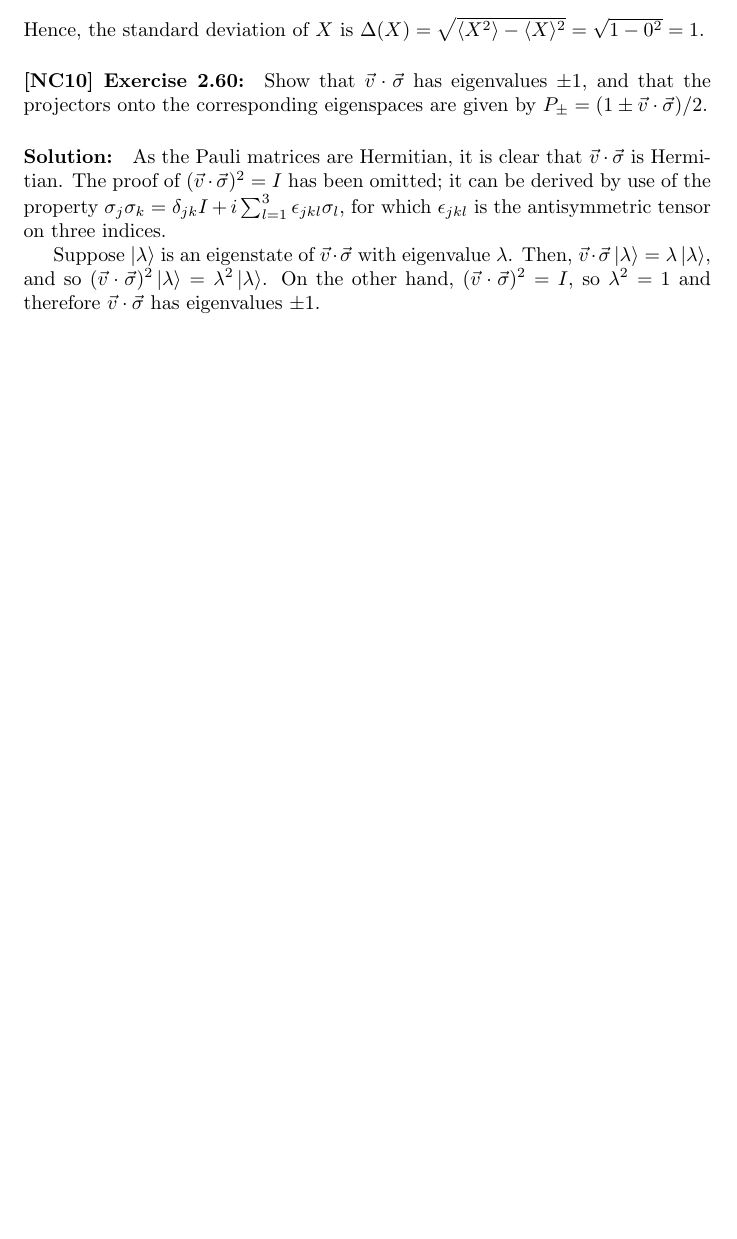
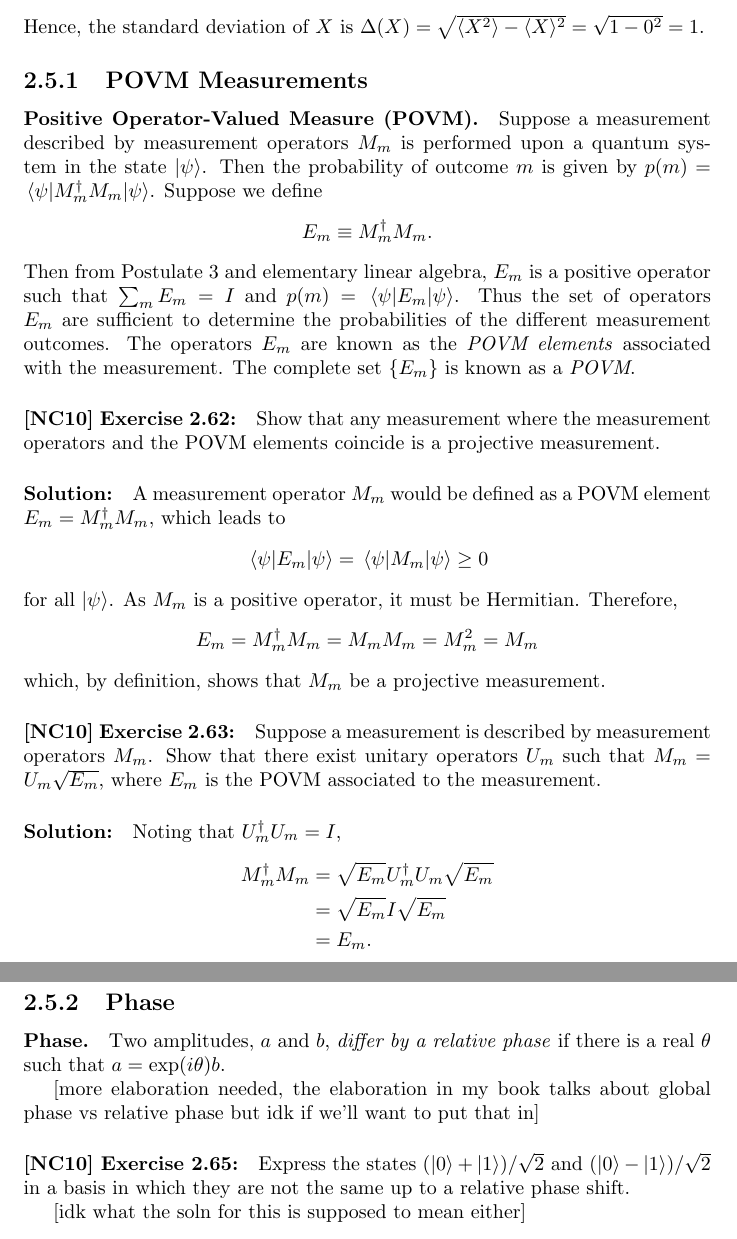
Before and after one commit to wei2912/quantum-fg, a LaTeX book (book.tex, which reads c2-postulates-qm.tex): part of page 31 of 32 before the commit and two parts of pages 31 and 32 of 33 after it, the two joined at a grey line, cut so that both start at the same text, the shorter picture padded with empty space. Compiled offline with pdfLaTeX.

Commit message:
c2: Add stuff from 2.2.6 - 2.2.7 of Mike and Ike.

```diff
--- a/c2-postulates-qm.tex
+++ b/c2-postulates-qm.tex
@@ -325,20 +325,54 @@ What is the standard deviation of $X$?
 \end{equation*} Hence, the standard deviation of $X$ is $\Delta(X) = \sqrt{
 \langle X^2 \rangle - \langle X \rangle^2} = \sqrt{1 - 0^2} = 1$.
 
-\paragraph{\cite{mikeandike} Exercise 2.60:} Show that $\vec{v} \cdot
-\vec{\sigma}$ has eigenvalues $\pm 1$, and that the projectors onto the
-corresponding eigenspaces are given by $P_\pm = (1 \pm \vec{v} \cdot
-\vec{\sigma})/2$.
+\subsection{POVM Measurements}
 
-\paragraph{Solution:} As the Pauli matrices are Hermitian, it is clear that
-$\vec{v} \cdot \vec{\sigma}$ is Hermitian. The proof of $(\vec{v} \cdot
-\vec{\sigma})^2 = I$ has been omitted; it can be derived by use of the property
-$\sigma_j\sigma_k = \delta_{jk}I + i\sum_{l = 1}^3\epsilon_{jkl}\sigma_l$, for
-which $\epsilon_{jkl}$ is the antisymmetric tensor on three indices.
+\paragraph{Positive Operator-Valued Measure (POVM).} Suppose a measurement
+described by measurement operators $M_m$ is performed upon a quantum system in
+the state $\ket{\psi}$. Then the probability of outcome $m$ is given by $p(m) =
+\mel{\psi}{M_m^{\dagger}M_m}{\psi}$. Suppose we define \begin{equation*}
+  E_m \equiv M_m^{\dagger}M_m.
+\end{equation*} Then from Postulate 3 and elementary linear algebra, $E_m$ is a
+positive operator such that $\sum_mE_m = I$ and $p(m) = \mel{\psi}{E_m}{\psi}$.
+Thus the set of operators $E_m$ are sufficient to determine the probabilities
+of the different measurement outcomes. The operators $E_m$ are known as the
+\emph{POVM elements} associated with the measurement. The complete set
+$\{E_m\}$ is known as a \emph{POVM}.
 
-Suppose $\ket{\lambda}$ is an eigenstate of $\vec{v} \cdot \vec{\sigma}$ with
-eigenvalue $\lambda$. Then, $\vec{v} \cdot \vec{\sigma} \ket{\lambda} = \lambda
-\ket{\lambda}$, and so $(\vec{v} \cdot \vec{\sigma})^2 \ket{\lambda} =
-\lambda^2 \ket{\lambda}$. On the other hand, $(\vec{v} \cdot \vec{\sigma})^2 =
-I$, so $\lambda^2 = 1$ and therefore $\vec{v} \cdot \vec{\sigma}$ has
-eigenvalues $\pm 1$.
+\paragraph{\cite{mikeandike} Exercise 2.62:} Show that any measurement where
+the measurement operators and the POVM elements coincide is a projective
+measurement.
+
+\paragraph{Solution:} A measurement operator $M_m$ would be defined as a
+POVM element $E_m = M_m^{\dagger}M_m$, which leads to \begin{equation*}
+  \mel{\psi}{E_m}{\psi} = \mel{\psi}{M_m}{\psi} \geq 0
+\end{equation*} for all $\ket{\psi}$. As $M_m$ is a positive operator, it must
+be Hermitian. Therefore, \begin{equation*}
+  E_m = M_m^{\dagger}M_m = M_mM_m = M_m^2 = M_m
+\end{equation*} which, by definition, shows that $M_m$ be a projective
+measurement.
+
+\paragraph{\cite{mikeandike} Exercise 2.63:} Suppose a measurement is described
+by measurement operators $M_m$. Show that there exist unitary operators $U_m$
+such that $M_m = U_m\sqrt{E_m}$, where $E_m$ is the POVM associated to the
+measurement.
+
+\paragraph{Solution:} Noting that $U_m^{\dagger}U_m = I$, \begin{align*}
+  M_m^{\dagger}M_m &= \sqrt{E_m}U_m^{\dagger}U_m\sqrt{E_m} \\
+    &= \sqrt{E_m}I\sqrt{E_m} \\
+    &= E_m.
+\end{align*}
+
+\subsection{Phase}
+
+\paragraph{Phase.} Two amplitudes, $a$ and $b$, \emph{differ by a relative
+phase} if there is a real $\theta$ such that $a = \exp(i\theta)b$.
+
+[more elaboration needed, the elaboration in my book talks about global phase
+vs relative phase but idk if we'll want to put that in]
+
+\paragraph{\cite{mikeandike} Exercise 2.65:} Express the states $(\ket{0} +
+\ket{1})/\sqrt{2}$ and $(\ket{0} - \ket{1})/\sqrt{2}$ in a basis in which they
+are not the same up to a relative phase shift.
+
+[idk what the soln for this is supposed to mean either]
```
